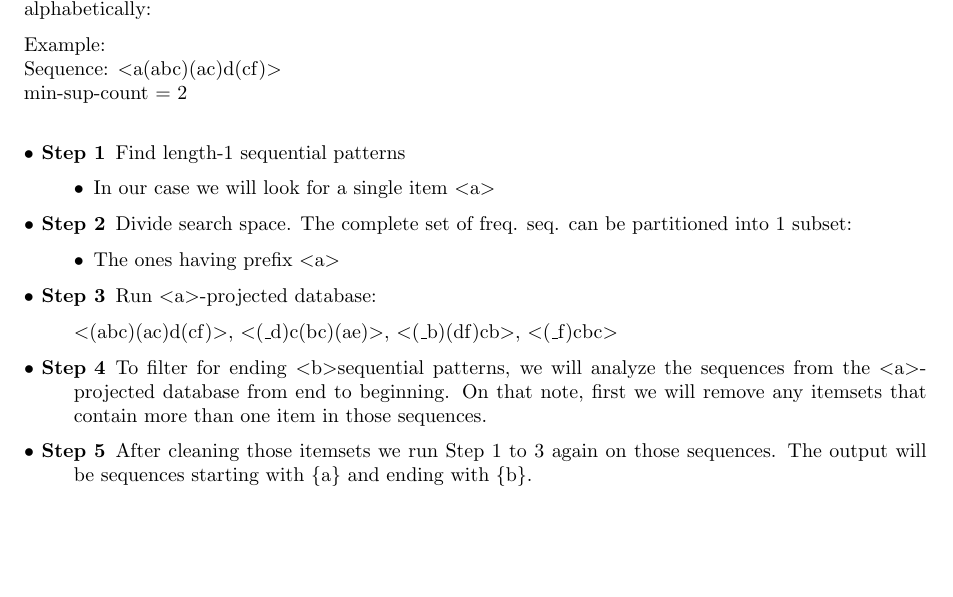
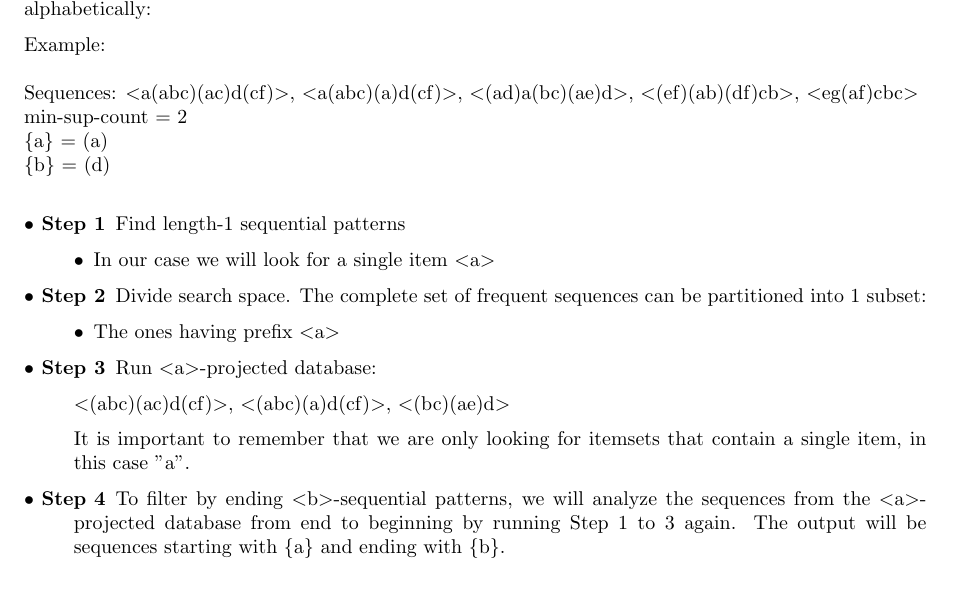
Before and after one commit to danielmapar/DataMining, a LaTeX problem sheet (Assignment 2/Assignment_2.tex): part of page 1 of 4, cut so that both start at the same text, the shorter picture padded with empty space. Compiled offline with pdfLaTeX.

Commit message:
Fixing the python code and updating the tex file

```diff
--- a/Assignment 2/Assignment_2.tex
+++ b/Assignment 2/Assignment_2.tex
@@ -31,9 +31,19 @@ To find all sequential patterns that do not only satisfy a minimum support min-s
 
 Example:
 \newline
-Sequence: \textless a(abc)(ac)d(cf)\textgreater
+\newline
+Sequences:
+\textless a(abc)(ac)d(cf)\textgreater,
+\textless a(abc)(a)d(cf)\textgreater,
+\textless (ad)a(bc)(ae)d\textgreater,
+\textless (ef)(ab)(df)cb\textgreater,
+\textless eg(af)cbc\textgreater
 \newline
 min-sup-count = 2
+\newline
+\{a\} = (a)
+\newline
+\{b\} = (d)
 \newline
 
 \begin{description}
@@ -44,7 +54,7 @@ min-sup-count = 2
       \end{description}
     \end{outline}
 
-    \item[$\bullet$ Step 2] Divide search space. The complete set of freq. seq. can be partitioned into 1 subset:
+    \item[$\bullet$ Step 2] Divide search space. The complete set of frequent sequences can be partitioned into 1 subset:
     \begin{outline}
       \begin{description}
         \item[$\bullet$] The ones having prefix \textless a\textgreater
@@ -54,16 +64,14 @@ min-sup-count = 2
     \item[$\bullet$ Step 3] Run \textless a\textgreater-projected database:
 
     \textless (abc)(ac)d(cf)\textgreater,
-    \textless (\_d)c(bc)(ae)\textgreater,
-    \textless (\_b)(df)cb\textgreater,
-    \textless (\_f)cbc\textgreater
+    \textless (abc)(a)d(cf)\textgreater,
+    \textless (bc)(ae)d\textgreater
 
-    \item[$\bullet$ Step 4] To filter for ending \textless b\textgreater sequential patterns, we will analyze the sequences from the \textless a\textgreater-projected database from end to beginning. On that note, first we will remove any itemsets that contain more than one item in those sequences.
+    It is important to remember that we are only looking for itemsets that contain a single item, in this case "a".
 
-    \item[$\bullet$ Step 5] After cleaning those itemsets we run Step 1 to 3 again on those sequences. The output will be sequences starting with \{a\} and ending with \{b\}.
+    \item[$\bullet$ Step 4] To filter by ending \textless b\textgreater-sequential patterns, we will analyze the sequences from the \textless a\textgreater-projected database from end to beginning by running Step 1 to 3 again. The output will be sequences starting with \{a\} and ending with \{b\}.
 
 \end{description}
-
 
 \maketitle
 
```
Also changed, not shown: Assignment 2/output.txt (added, +5 -0 lines), Assignment 2/Assignment_2.pdf, Assignment 2/Assignment_2.tex (6 more changed lines), 3 other files.
